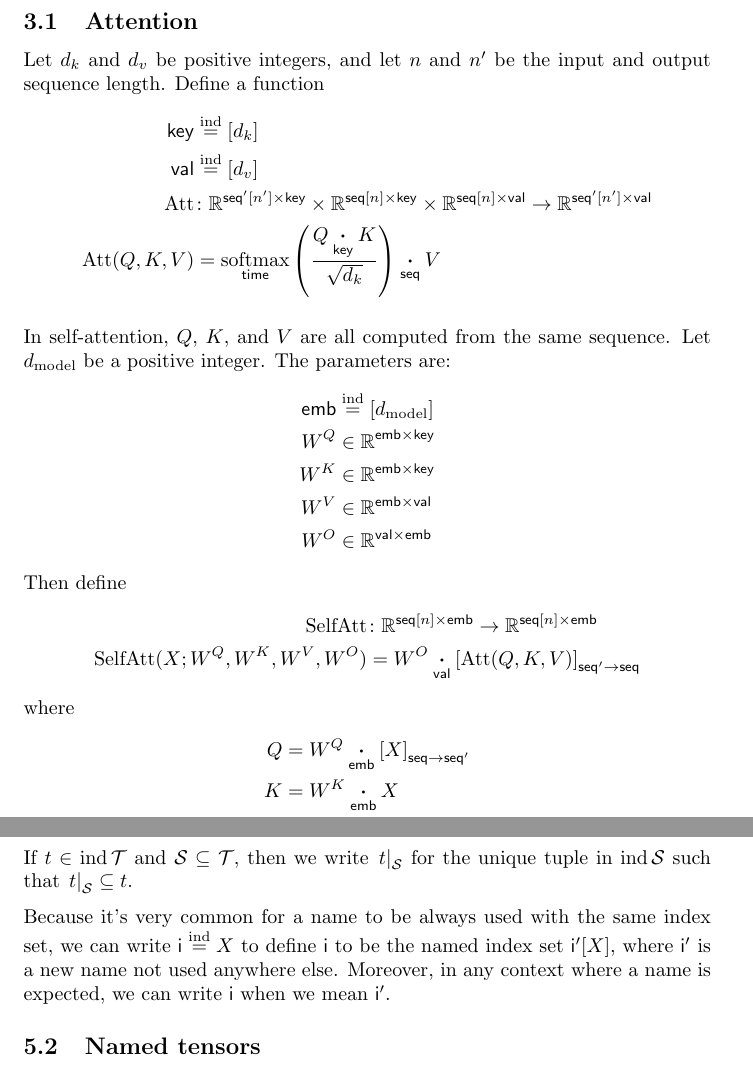
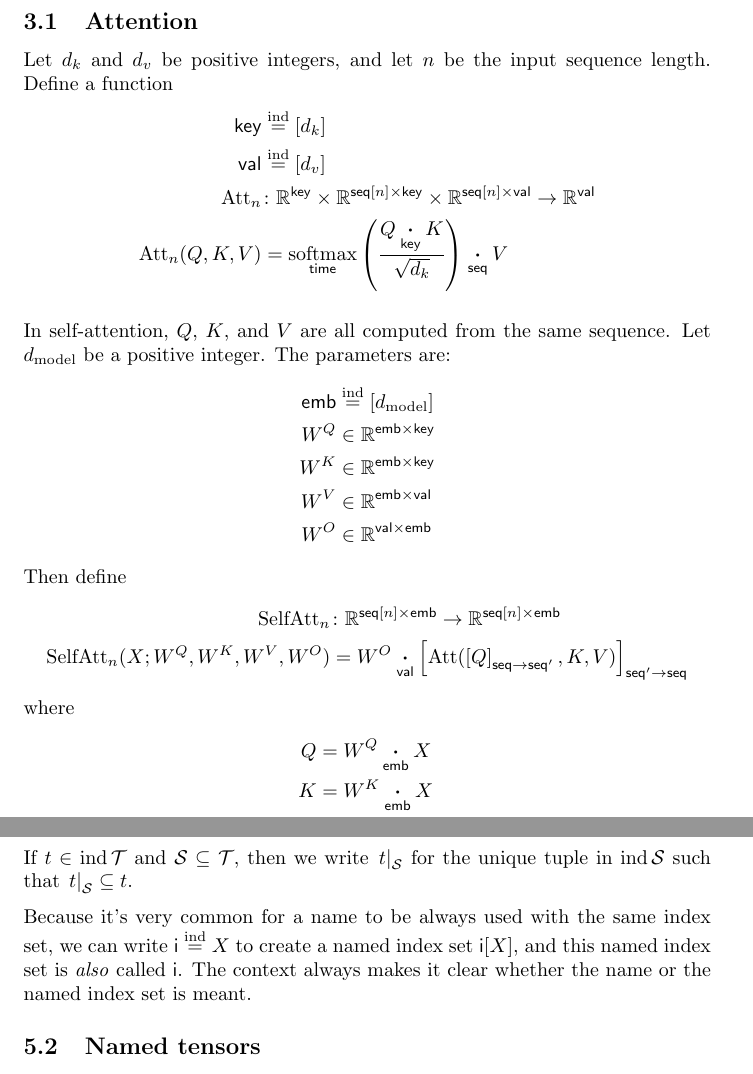
Before and after one commit to namedtensor/notation, a LaTeX document (main.tex): two parts of pages 8 and 15 of 22, joined at a grey line, cut so that both start at the same text. Compiled offline with pdfLaTeX.

Commit message:
better(?) explanation of \ndef; simplify attention example

```diff
--- a/main.tex
+++ b/main.tex
@@ -270,12 +270,12 @@ As further proof of concept, in separate pages we have written out the full mode
 
 \subsection{Attention}
 
-Let $d_k$ and $d_v$ be positive integers, and let $n$ and $n'$ be the input and output sequence length. Define a function
+Let $d_k$ and $d_v$ be positive integers, and let $n$ be the input sequence length. Define a function
 \begin{align*}
   \name{key} &\ndef [d_k] \\
   \name{val} &\ndef [d_v] \\
-  \text{Att} &\colon \mathbb{R}^{\nset{seq'}{n'} \times\name{key}} \times \mathbb{R}^{\nset{seq}{n} \times\name{key}} \times \mathbb{R}^{\nset{seq}{n} \times\name{val}} \rightarrow \mathbb{R}^{\nset{seq'}{n'} \times\name{val}} \\
-  \text{Att}(Q,K,V) &= \nfun{time}{softmax} \left( \frac{Q \ndot{key} K}{\sqrt{d_k}} \right) \ndot{seq} V
+  \text{Att}_n &\colon \mathbb{R}^{\name{key}} \times \mathbb{R}^{\nset{seq}{n} \times\name{key}} \times \mathbb{R}^{\nset{seq}{n} \times\name{val}} \rightarrow \mathbb{R}^{\name{val}} \\
+  \text{Att}_n(Q,K,V) &= \nfun{time}{softmax} \left( \frac{Q \ndot{key} K}{\sqrt{d_k}} \right) \ndot{seq} V
 \end{align*}
 
 In self-attention, $Q$, $K$, and $V$ are all computed from the same sequence.  Let $\dmodel$ be a positive integer. The parameters are:
@@ -288,12 +288,12 @@ In self-attention, $Q$, $K$, and $V$ are all computed from the same sequence.  L
 \end{align*}
 Then define
 \begin{align*}
-  \text{SelfAtt} &\colon \mathbb{R}^{\nset{seq}{n} \times\name{emb}} \rightarrow \mathbb{R}^{\nset{seq}{n} \times\name{emb}} \\
-  \text{SelfAtt}(X; W^Q, W^K, W^V, W^O) &= W^O \ndot{val} \nmov{seq'}{seq}{\text{Att}(Q, K, V)}
+  \text{SelfAtt}_n &\colon \mathbb{R}^{\nset{seq}{n} \times\name{emb}} \rightarrow \mathbb{R}^{\nset{seq}{n} \times\name{emb}} \\
+  \text{SelfAtt}_n(X; W^Q, W^K, W^V, W^O) &= W^O \ndot{val} \nmov{seq'}{seq}{\text{Att}(\nmov{seq}{seq'}{Q}, K, V)}
 \end{align*}
 where
 \begin{align*}
-  Q &= W^Q \ndot{emb} \nmov{seq}{seq'}{X} \\
+  Q &= W^Q \ndot{emb} X \\
   K &= W^K \ndot{emb} X \\
   V &= W^V \ndot{emb} X.
 \end{align*}
@@ -308,8 +308,8 @@ To change this to multi-head self-attention with $h$ attention heads, simply red
 \end{align*}
 and define
 \begin{align*}
-\text{MultiSelfAtt} &\colon \mathbb{R}^{\nset{seq}{n} \times\name{emb}} \rightarrow \mathbb{R}^{\nset{seq}{n} \times\name{emb}} \\
-\text{MultiSelfAtt}(X; W^Q, W^K, W^V, W^O) &= \nsum{head} \text{SelfAtt}(X; W^Q, W^K, W^V, W^O).
+\text{MultiSelfAtt}_n &\colon \mathbb{R}^{\nset{seq}{n} \times\name{emb}} \rightarrow \mathbb{R}^{\nset{seq}{n} \times\name{emb}} \\
+\text{MultiSelfAtt}_n(X; W^Q, W^K, W^V, W^O) &= \nsum{head} \text{SelfAtt}(X; W^Q, W^K, W^V, W^O).
 \end{align*}
 
 Finally, when the Transformer is used for generation, it is necessary to have
@@ -317,7 +317,7 @@ an additional mask to ensure the model does not look at future words.
 This can be included in the attention definition with clear names.
 
 \begin{align*}
-\text{Attention}(Q, K, V) &=  \nfun{seq}{softmax} \left( \frac{Q \ndot{key} K}{\sqrt{d_k}} + M \right) \ndot{seq} V \\
+\text{Att}_n(Q, K, V) &=  \nfun{seq}{softmax} \left( \frac{Q \ndot{key} K}{\sqrt{d_k}} + M \right) \ndot{seq} V \\
 M & \in \reals^{\nset{seq}{n} \times \nset{seq'}{n}} \\
 M_{\nidx{seq}{i}, \nidx{seq'}{j}} & = \begin{cases}0 & i \leq j\\
 -\infty & \text{otherwise.} \end{cases}
@@ -566,7 +566,7 @@ We say two shapes $\mathcal{S}$ and $\mathcal{T}$ are \emph{compatible} if whene
 
 If $t \in \tupleshape \mathcal{T}$ and $\mathcal{S} \subseteq \mathcal{T}$, then we write $\tuplerestrict{t}{\mathcal{S}}$ for the unique tuple in $\tupleshape{\mathcal{S}}$ such that $\tuplerestrict{t}{\mathcal{S}} \subseteq t$.
 
-Because it's very common for a name to be always used with the same index set, we can write $\name{i} \ndef X$ to define $\name{i}$ to be the named index set $\nset{i'}{X}$, where $\name{i'}$ is a new name not used anywhere else. Moreover, in any context where a name is expected, we can write $\name{i}$ when we mean $\name{i'}$.
+Because it's very common for a name to be always used with the same index set, we can write $\name{i} \ndef X$ to create a named index set $\nset{i}{X}$, and this named index set is \emph{also} called $\name{i}$. The context always makes it clear whether the name or the named index set is meant.
 
 \subsection{Named tensors}
 
```
